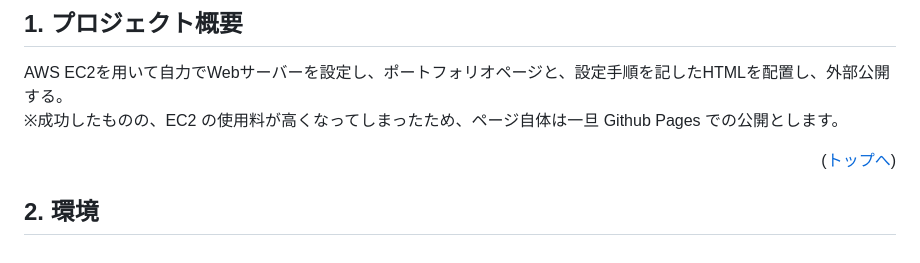
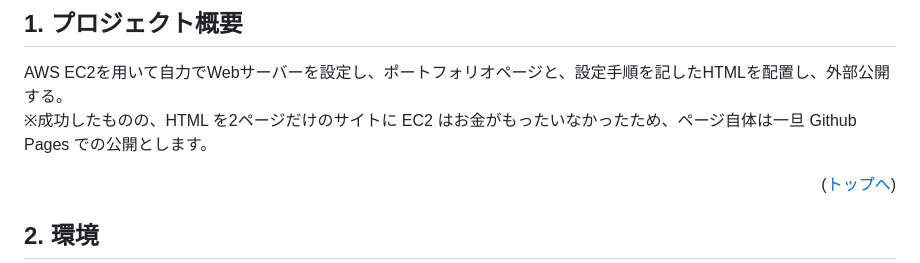
Before and after one commit to nd3/portforio-first, a Markdown page: README.md, the part around the change. Rendered like a GitHub page.

Commit message:
概要の文言の修正

```diff
--- a/README.md
+++ b/README.md
@@ -33,7 +33,7 @@
 ## 1. プロジェクト概要
 
 AWS EC2を用いて自力でWebサーバーを設定し、ポートフォリオページと、設定手順を記したHTMLを配置し、外部公開する。<br>
-※成功したものの、EC2 の使用料が高くなってしまったため、ページ自体は一旦 Github Pages での公開とします。
+※成功したものの、HTML を2ページだけのサイトに EC2 はお金がもったいなかったため、ページ自体は一旦 Github Pages での公開とします。
 <p align="right">(<a href="#top">トップへ</a>)</p>
 
 <!-- ## プロジェクト詳細 -->
```
